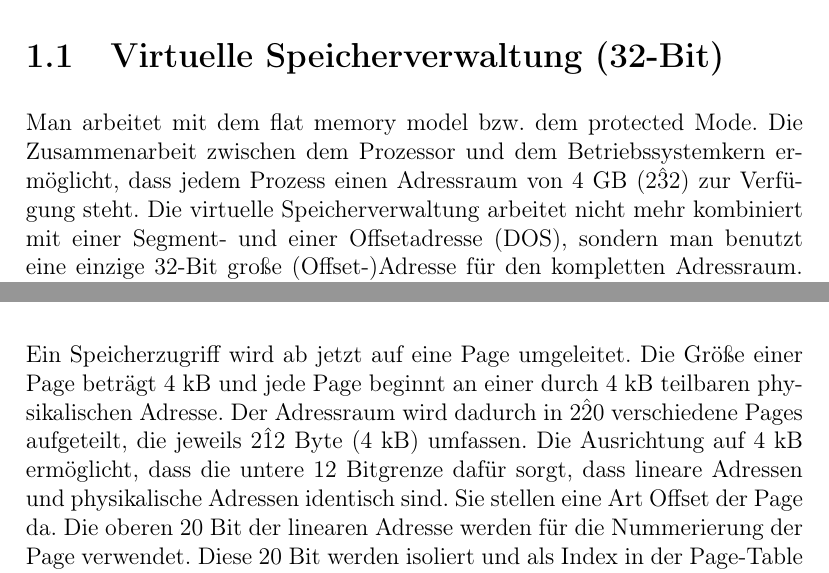
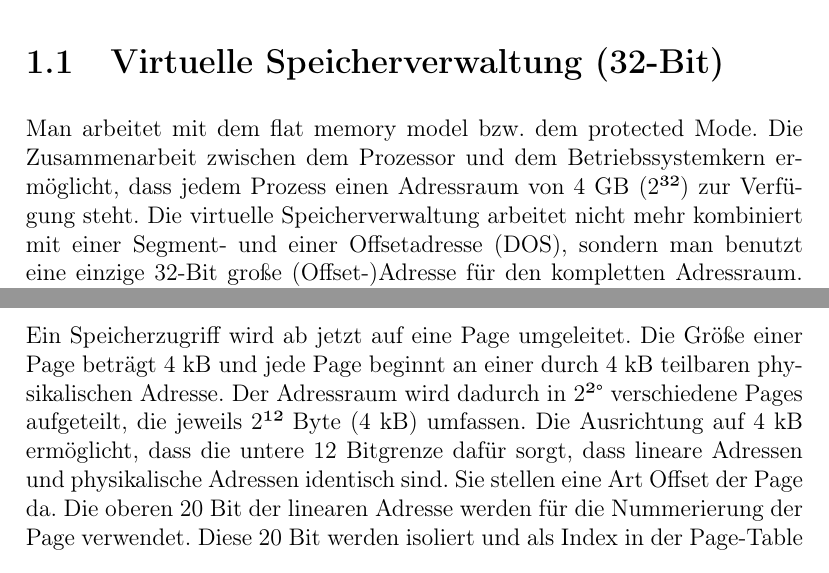
Before and after one commit to qbi/radioinsecurity, a LaTeX book (the-unlimited.tex): two parts of pages 3 and 5 of 15, joined at a grey line, cut so that both start at the same text. Compiled offline with pdfLaTeX.

Commit message:
kleine Korrekturen

```diff
--- a/the-unlimited.tex
+++ b/the-unlimited.tex
@@ -15,7 +15,7 @@
 \section{Virtuelle Speicherverwaltung (32-Bit)}
 Man arbeitet mit dem flat memory model bzw. dem protected Mode. Die
 Zusammenarbeit zwischen dem Prozessor und dem Betriebssystemkern ermöglicht,
-dass jedem Prozess einen Adressraum von 4 GB (2\^32) zur Verfügung steht. Die
+dass jedem Prozess einen Adressraum von 4 GB (2³²) zur Verfügung steht. Die
 virtuelle Speicherverwaltung arbeitet nicht mehr kombiniert mit einer Segment-
 und einer Offsetadresse (DOS), sondern man benutzt eine einzige 32-Bit große
 (Offset-)Adresse für den kompletten Adressraum. Der Systemkern setzt beim Start
@@ -70,8 +70,8 @@ dieses Bit auf 1. Jede Adresse, die der Prozessor bezüglich eines
 Maschinenbefehls verarbeitet, wird in diesem Modus erst einer Page zugeordnet.
 Ein Speicherzugriff wird ab jetzt auf eine Page umgeleitet. Die Größe einer Page
 beträgt 4 kB und jede Page beginnt an einer durch 4 kB teilbaren physikalischen
-Adresse. Der Adressraum wird dadurch in 2\^20 verschiedene Pages aufgeteilt, die
-jeweils 2\^12 Byte (4 kB) umfassen. Die Ausrichtung auf 4 kB ermöglicht, dass die
+Adresse. Der Adressraum wird dadurch in 2²° verschiedene Pages aufgeteilt, die
+jeweils 2¹² Byte (4 kB) umfassen. Die Ausrichtung auf 4 kB ermöglicht, dass die
 untere 12 Bitgrenze dafür sorgt, dass lineare Adressen und physikalische
 Adressen identisch sind. Sie stellen eine Art Offset der Page da. Die oberen 20
 Bit der linearen Adresse werden für die Nummerierung der Page verwendet. Diese
```
